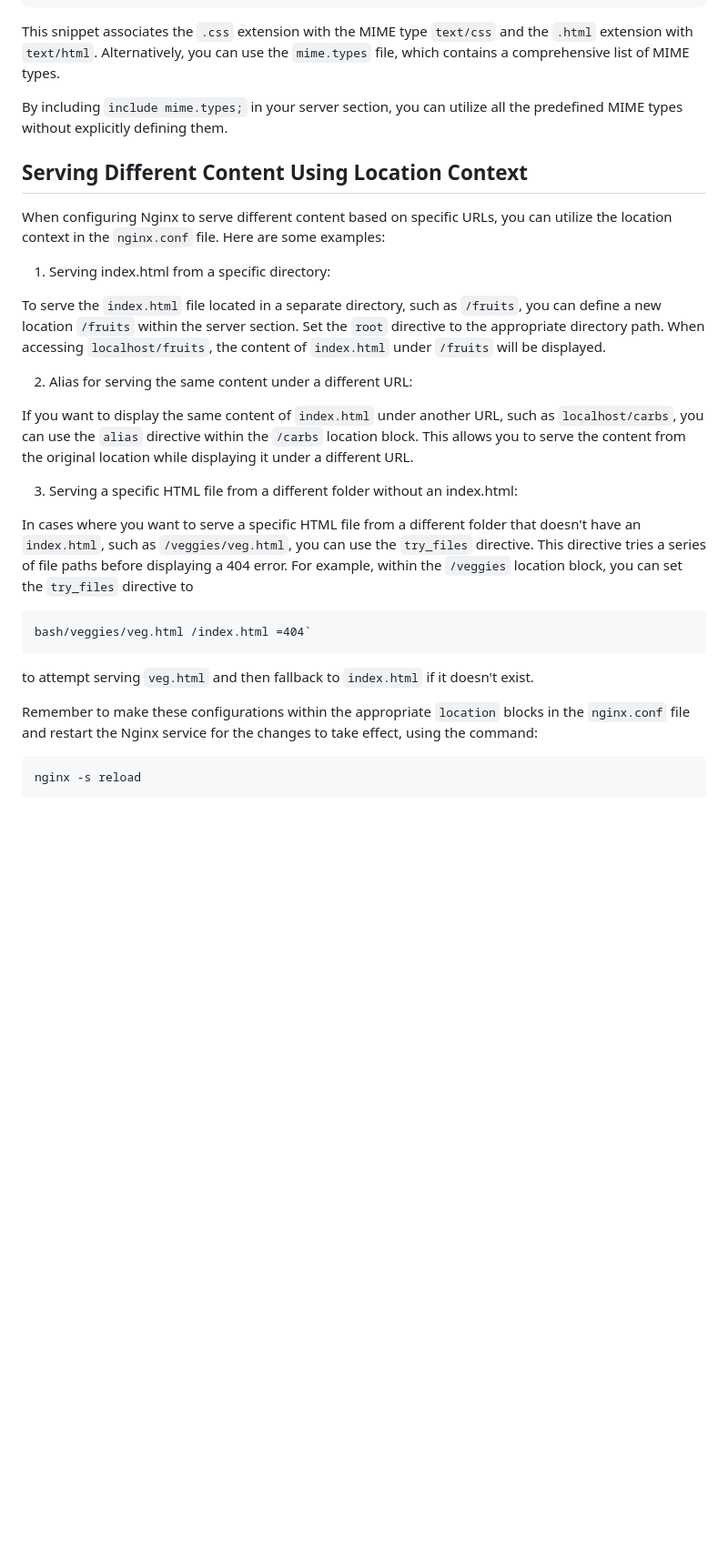
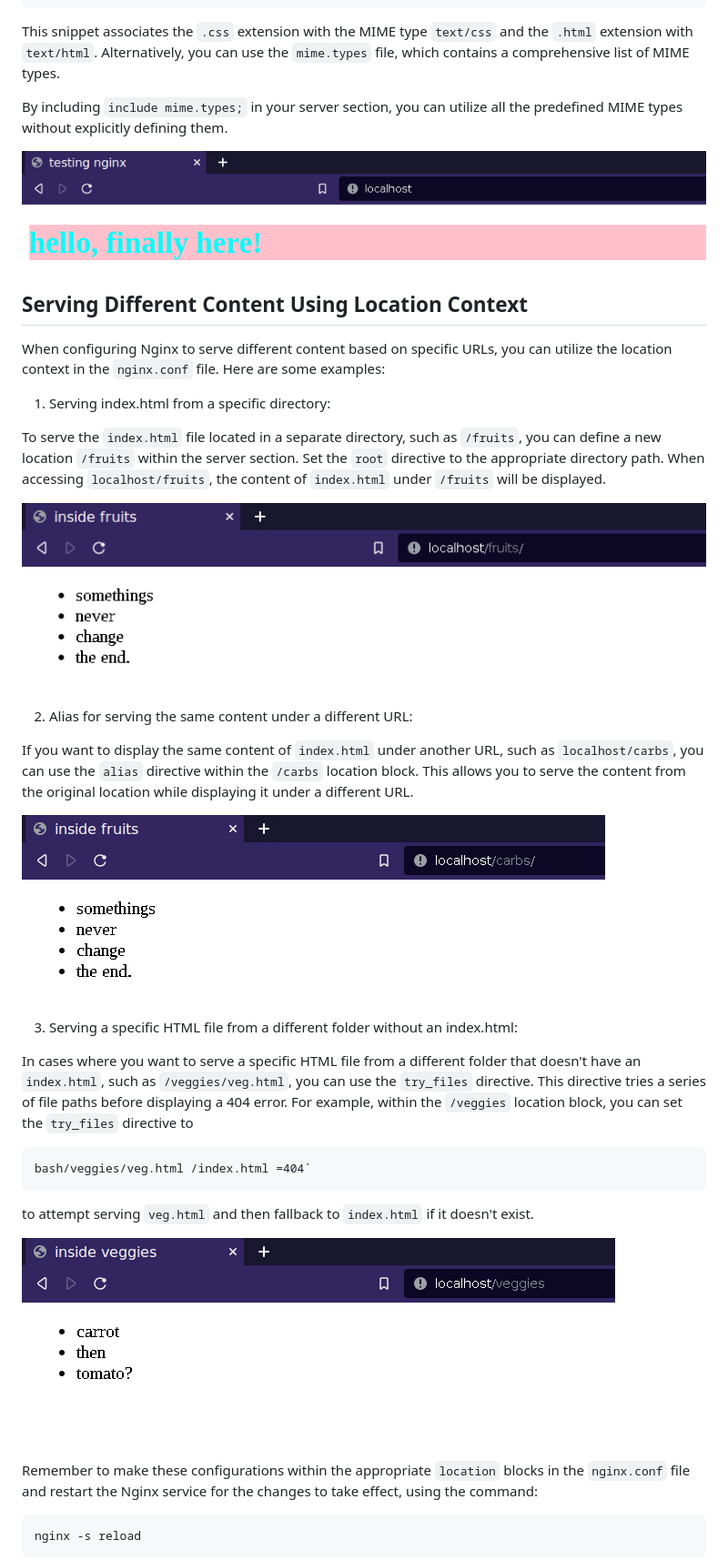
Before and after one commit to Saru2003/Exploring-Nginx-Round-Robin-Load-Balancing, a Markdown page: README.md, the part around the change printed below. Shown: that part at 91% size. Drawn GitHub-style; blank space fills up the shorter version.

````diff
--- a/README.md
+++ b/README.md
@@ -27,6 +26,8 @@ This snippet associates the `.css` extension with the MIME type `text/css` and t
 
  By including `include mime.types;` in your server section, you can utilize all the predefined MIME types without explicitly defining them.
 
+ <img src="images/Screenshot_20230702_185725.png">
+
  ## Serving Different Content Using Location Context
 
 When configuring Nginx to serve different content based on specific URLs, you can utilize the location context in the `nginx.conf` file. Here are some examples:
@@ -34,9 +35,13 @@ When configuring Nginx to serve different content based on specific URLs, you ca
 
 To serve the `index.html` file located in a separate directory, such as `/fruits`, you can define a new location `/fruits` within the server section. Set the `root` directive to the appropriate directory path. When accessing `localhost/fruits`, the content of `index.html` under `/fruits` will be displayed.
 
+<img src="images/Screenshot_20230702_185805.png">
+
 2. Alias for serving the same content under a different URL:
 
 If you want to display the same content of `index.html` under another URL, such as `localhost/carbs`, you can use the `alias` directive within the `/carbs` location block. This allows you to serve the content from the original location while displaying it under a different URL.
+
+<img src="images/Screenshot_20230702_185823.png">
 
 3. Serving a specific HTML file from a different folder without an index.html:
 
@@ -45,6 +50,9 @@ In cases where you want to serve a specific HTML file from a different folder th
 bash/veggies/veg.html /index.html =404`
 ```
  to attempt serving `veg.html` and then fallback to `index.html` if it doesn't exist.
+
+<img src="images/Screenshot_20230702_185913.png">
+
 
  Remember to make these configurations within the appropriate `location` blocks in the `nginx.conf` file and restart the Nginx service for the changes to take effect, using the command:
  ```bash
````
Also changed, not shown: other parts of README.md (+8 -1 lines).
